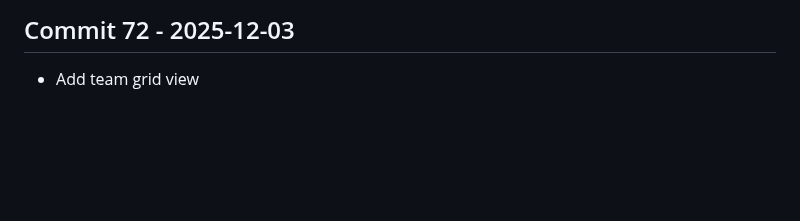
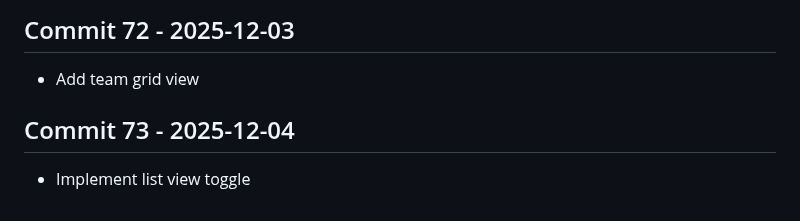
Before and after one commit to Konalexon/Sentri, a Markdown page: CHANGELOG.md, the part around the change. GitHub-like rendering; blank space fills up the shorter version.

Commit message:
Implement list view toggle

```diff
--- a/CHANGELOG.md
+++ b/CHANGELOG.md
@@ -231,3 +231,6 @@ All notable changes to Sentri will be documented in this file.
 
 ## Commit 72 - 2025-12-03
 - Add team grid view
+
+## Commit 73 - 2025-12-04
+- Implement list view toggle
```
